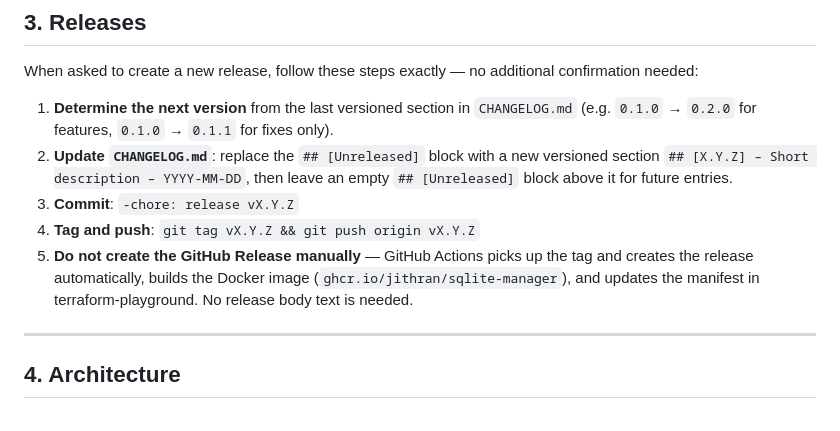
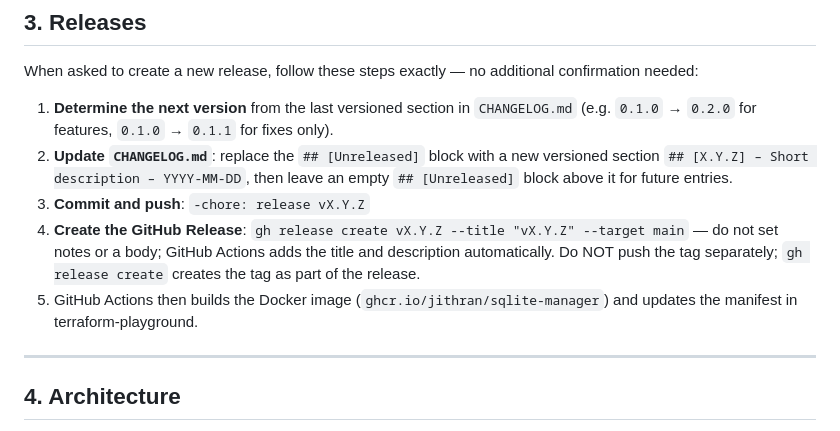
Before and after one commit to Jithran/sqlite-manager, a Markdown page: CLAUDE.md, the part around the change. GitHub-like rendering.

Commit message:
-chore: fix release process docs in CLAUDE.md

```diff
--- a/CLAUDE.md
+++ b/CLAUDE.md
@@ -44,9 +44,9 @@ When asked to create a new release, follow these steps exactly — no additional
 
 1. **Determine the next version** from the last versioned section in `CHANGELOG.md` (e.g. `0.1.0` → `0.2.0` for features, `0.1.0` → `0.1.1` for fixes only).
 2. **Update `CHANGELOG.md`**: replace the `## [Unreleased]` block with a new versioned section `## [X.Y.Z] – Short description – YYYY-MM-DD`, then leave an empty `## [Unreleased]` block above it for future entries.
-3. **Commit**: `-chore: release vX.Y.Z`
-4. **Tag and push**: `git tag vX.Y.Z && git push origin vX.Y.Z`
-5. **Do not create the GitHub Release manually** — GitHub Actions picks up the tag and creates the release automatically, builds the Docker image (`ghcr.io/jithran/sqlite-manager`), and updates the manifest in terraform-playground. No release body text is needed.
+3. **Commit and push**: `-chore: release vX.Y.Z`
+4. **Create the GitHub Release**: `gh release create vX.Y.Z --title "vX.Y.Z" --target main` — do not set notes or a body; GitHub Actions adds the title and description automatically. Do NOT push the tag separately; `gh release create` creates the tag as part of the release.
+5. GitHub Actions then builds the Docker image (`ghcr.io/jithran/sqlite-manager`) and updates the manifest in terraform-playground.
 
 ---
 
```
